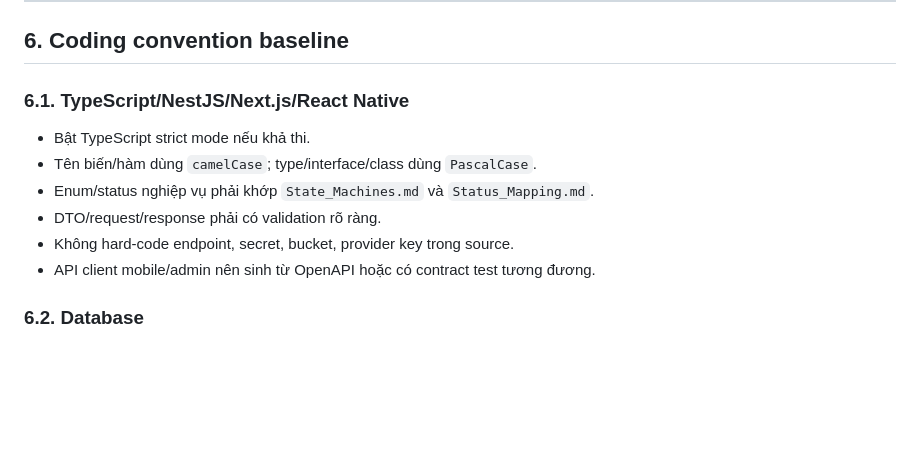
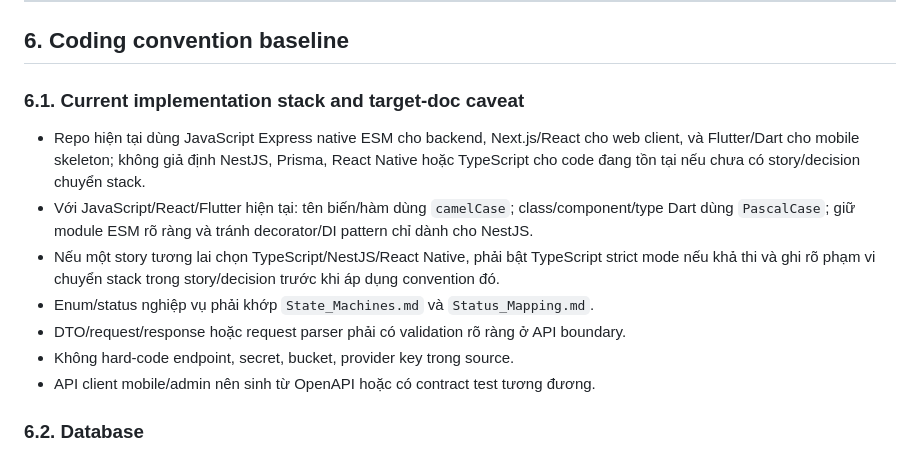
Before and after one commit to NguyenSonnt04/trustbite-review-system, a Markdown page: trustbite-docs/04_Software_Engineering/Development_Guidelines.md, the part around the change. Rendered like a GitHub page; blank space fills up the shorter version.

Commit message:
docs: address Greptile review feedback

```diff
--- a/trustbite-docs/04_Software_Engineering/Development_Guidelines.md
+++ b/trustbite-docs/04_Software_Engineering/Development_Guidelines.md
@@ -84,12 +84,13 @@ Loại commit khuyến nghị:
 
 ## 6. Coding convention baseline
 
-### 6.1. TypeScript/NestJS/Next.js/React Native
+### 6.1. Current implementation stack and target-doc caveat
 
-- Bật TypeScript strict mode nếu khả thi.
-- Tên biến/hàm dùng `camelCase`; type/interface/class dùng `PascalCase`.
+- Repo hiện tại dùng JavaScript Express native ESM cho backend, Next.js/React cho web client, và Flutter/Dart cho mobile skeleton; không giả định NestJS, Prisma, React Native hoặc TypeScript cho code đang tồn tại nếu chưa có story/decision chuyển stack.
+- Với JavaScript/React/Flutter hiện tại: tên biến/hàm dùng `camelCase`; class/component/type Dart dùng `PascalCase`; giữ module ESM rõ ràng và tránh decorator/DI pattern chỉ dành cho NestJS.
+- Nếu một story tương lai chọn TypeScript/NestJS/React Native, phải bật TypeScript strict mode nếu khả thi và ghi rõ phạm vi chuyển stack trong story/decision trước khi áp dụng convention đó.
 - Enum/status nghiệp vụ phải khớp `State_Machines.md` và `Status_Mapping.md`.
-- DTO/request/response phải có validation rõ ràng.
+- DTO/request/response hoặc request parser phải có validation rõ ràng ở API boundary.
 - Không hard-code endpoint, secret, bucket, provider key trong source.
 - API client mobile/admin nên sinh từ OpenAPI hoặc có contract test tương đương.
 
```
Also changed, not shown: trustbite-docs/02_Business_Analysis/State_Machines.md (+2 -2 lines).
